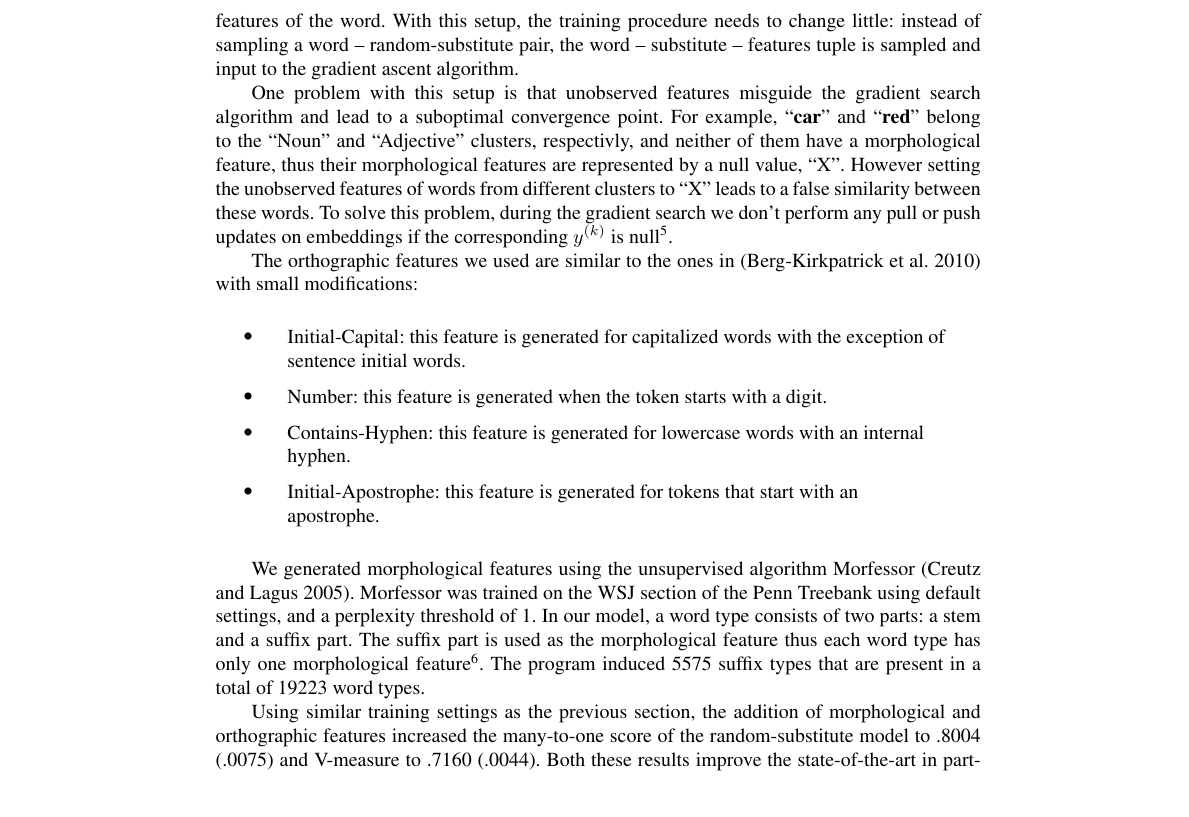
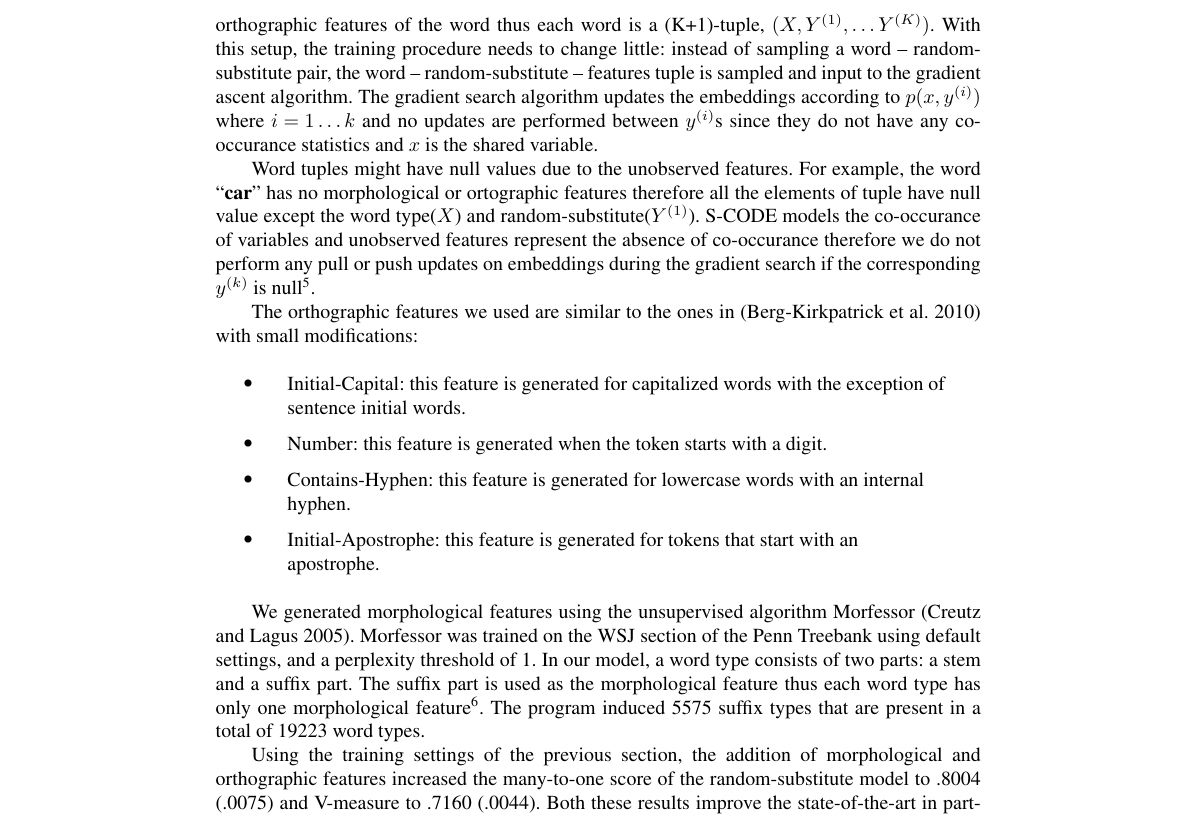
Before and after one commit to ai-ku/upos, a LaTeX document (papers/cl2012/cl/posind_cl.tex, which reads papers/cl2012/cl/features.tex): part of page 15 of 24, cut at the place of the change. Compiled offline with pdfLaTeX.

Commit message:
minor updates

```diff
--- a/papers/cl2012/cl/features.tex
+++ b/papers/cl2012/cl/features.tex
@@ -27,24 +27,38 @@ reflect the relative importance of each $Y^{(k)}$ and all embeddings
 are mapped to unit-sphere.
 
 We adopt this likelihood function, set all $w_k=1$, let $X$ represent
-a word, $Y^{(1)}$ represent a random substitute and $Y^{(2)}, \ldots,
-Y^{(K)}$ stand for one morphological and various orthographic features
-of the word.  With this setup, the training procedure needs to change
-little: instead of sampling a word -- random-substitute pair, the
-word -- substitute -- features tuple is sampled and input to the
-gradient ascent algorithm.
+a word, $Y^{(1)}$ represent a random substitute, $Y^{(2)}$ represent
+morphological feature and $Y^{(3)}, \ldots, Y^{(K)}$ stand for various
+orthographic features of the word thus each word is a (K+1)-tuple,
+$(X, Y^{(1)}, \hdots Y^{(K)})$.  With this setup, the training
+procedure needs to change little: instead of sampling a word --
+random-substitute pair, the word -- random-substitute -- features
+tuple is sampled and input to the gradient ascent algorithm.  The
+gradient search algorithm updates the embeddings according to
+$p(x,y^{(i)})$ where $i=1\hdots k$ and no updates are performed
+between $y^{(i)}$s since they do not have any co-occurance statistics
+and $x$ is the shared variable.
 
-One problem with this setup is that unobserved features misguide the
-gradient search algorithm and lead to a suboptimal convergence point.
-For example, ``\textbf{car}'' and ``\textbf{red}'' belong to the
-``Noun'' and ``Adjective'' clusters, respectivly, and neither of them
-have a morphological feature, thus their morphological features are
-represented by a null value, ``X''.  However setting the unobserved
-features of words from different clusters to ``X'' leads to a false
-similarity between these words.  To solve this problem, during the
-gradient search we don't perform any pull or push updates on
-embeddings if the corresponding $y^{(k)}$ is null\footnote{$x\inX$
-  represents a word type therefore it is always observed.}.
+
+Word tuples might have null values due to the unobserved features.
+For example, the word ``\textbf{car}'' has no morphological or
+ortographic features therefore all the elements of tuple have null
+value except the word type($X$) and random-substitute($Y^{(1)}$).
+S-CODE models the co-occurance of variables and unobserved features
+represent the absence of co-occurance therefore we do not perform any
+pull or push updates on embeddings during the gradient search if the
+corresponding $y^{(k)}$ is null\footnote{$X$ and $Y^{(1)}$ represents
+  the word type and random-substitute therefore they are always
+  observed.}.
+
+%% One problem with this setup is that unobserved features misguide the
+%% gradient search algorithm and lead to a suboptimal convergence point.
+%% For example, ``\textbf{car}'' and ``\textbf{red}'' belong to the
+%% ``Noun'' and ``Adjective'' clusters, respectivly, and neither of them
+%% have a morphological feature, thus their morphological features are
+%% represented by a null value, ``X''.  However setting the unobserved
+%% features of words from different clusters to ``X'' leads to a false
+%% similarity between these words.  To solve this problem,
 
 The orthographic features we used are similar to the ones in
 \cite{bergkirkpatrick-EtAl:2010:NAACLHLT} with small modifications:
@@ -83,8 +97,9 @@ types.
 %% million (12 substitutes per word) to 17.7 million (additional 0.25
 %% features on average for each of the 14.1 million words).
 
-Using similar training settings as the previous section, the addition
-of morphological and orthographic features increased the many-to-one
-score of the random-substitute model to \ftmto\ and V-measure to \ftvm.
-Both these results improve the state-of-the-art in part-of-speech
-induction significantly as seen in Table~\ref{tab:results}.
+Using the training settings of the previous section, the addition of
+morphological and orthographic features increased the many-to-one
+score of the random-substitute model to \ftmto\ and V-measure to
+\ftvm.  Both these results improve the state-of-the-art in
+part-of-speech induction significantly as seen in
+Table~\ref{tab:results}.
```
Also changed, not shown: papers/cl2012/cl/clustering.tex (+2 -2 lines), papers/cl2012/cl/distance.tex (+17 -21 lines), papers/cl2012/cl/multibest.tex (+6 -6 lines), papers/cl2012/cl/multitable.tex (+2 -2 lines), papers/cl2012/cl/posind_cl.pdf.
